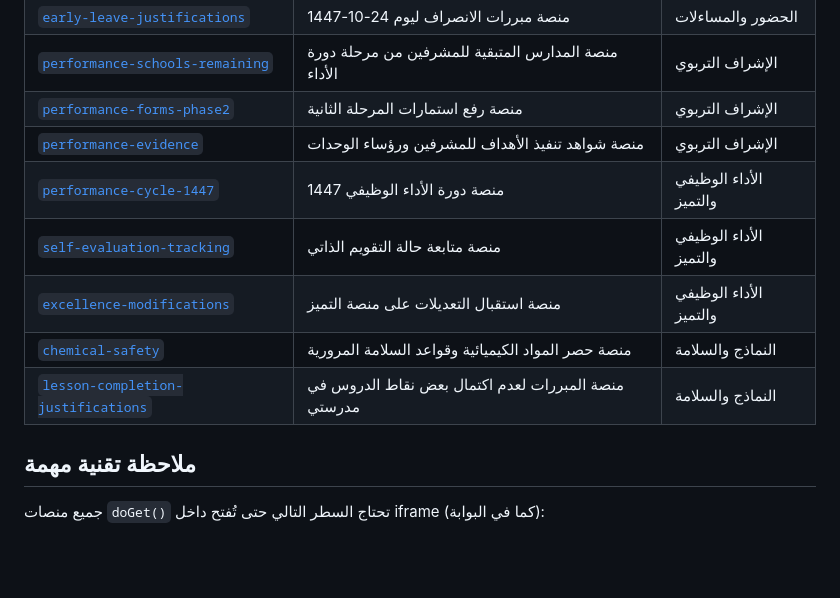
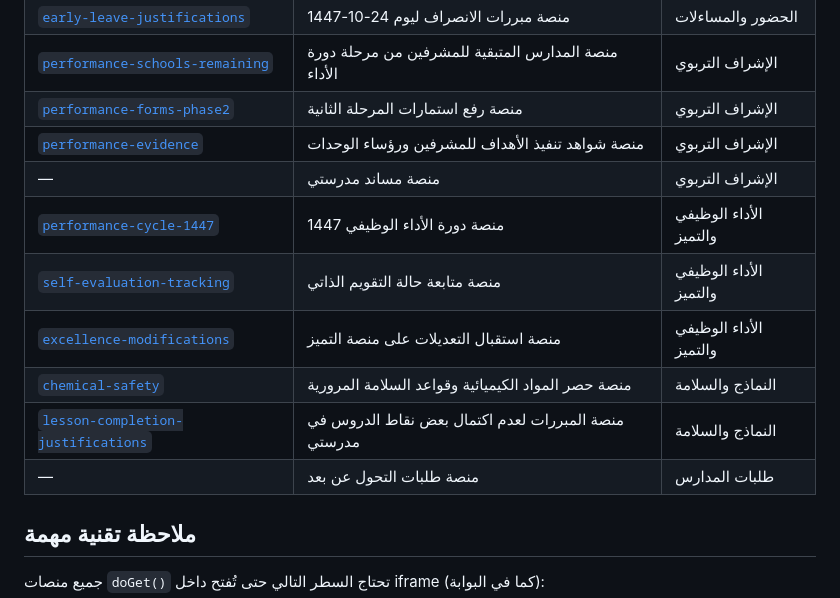
Before and after one commit to jazan-edu/jazan-department-portal, a Markdown page: README.md, the part around the change. Drawn GitHub-style; blank space fills up the shorter version.

Commit message:
تحديث جدول المنصات في README

```diff
--- a/README.md
+++ b/README.md
@@ -17,11 +17,13 @@
 | [`performance-schools-remaining`](./platforms/performance-schools-remaining) | منصة المدارس المتبقية للمشرفين من مرحلة دورة الأداء | الإشراف التربوي |
 | [`performance-forms-phase2`](./platforms/performance-forms-phase2) | منصة رفع استمارات المرحلة الثانية | الإشراف التربوي |
 | [`performance-evidence`](./platforms/performance-evidence) | منصة شواهد تنفيذ الأهداف للمشرفين ورؤساء الوحدات | الإشراف التربوي |
+| — | منصة مساند مدرستي | الإشراف التربوي |
 | [`performance-cycle-1447`](./platforms/performance-cycle-1447) | منصة دورة الأداء الوظيفي 1447 | الأداء الوظيفي والتميز |
 | [`self-evaluation-tracking`](./platforms/self-evaluation-tracking) | منصة متابعة حالة التقويم الذاتي | الأداء الوظيفي والتميز |
 | [`excellence-modifications`](./platforms/excellence-modifications) | منصة استقبال التعديلات على منصة التميز | الأداء الوظيفي والتميز |
 | [`chemical-safety`](./platforms/chemical-safety) | منصة حصر المواد الكيميائية وقواعد السلامة المرورية | النماذج والسلامة |
 | [`lesson-completion-justifications`](./platforms/lesson-completion-justifications) | منصة المبررات لعدم اكتمال بعض نقاط الدروس في مدرستي | النماذج والسلامة |
+| — | منصة طلبات التحول عن بعد | طلبات المدارس |
 
 ## ملاحظة تقنية مهمة
 
```
